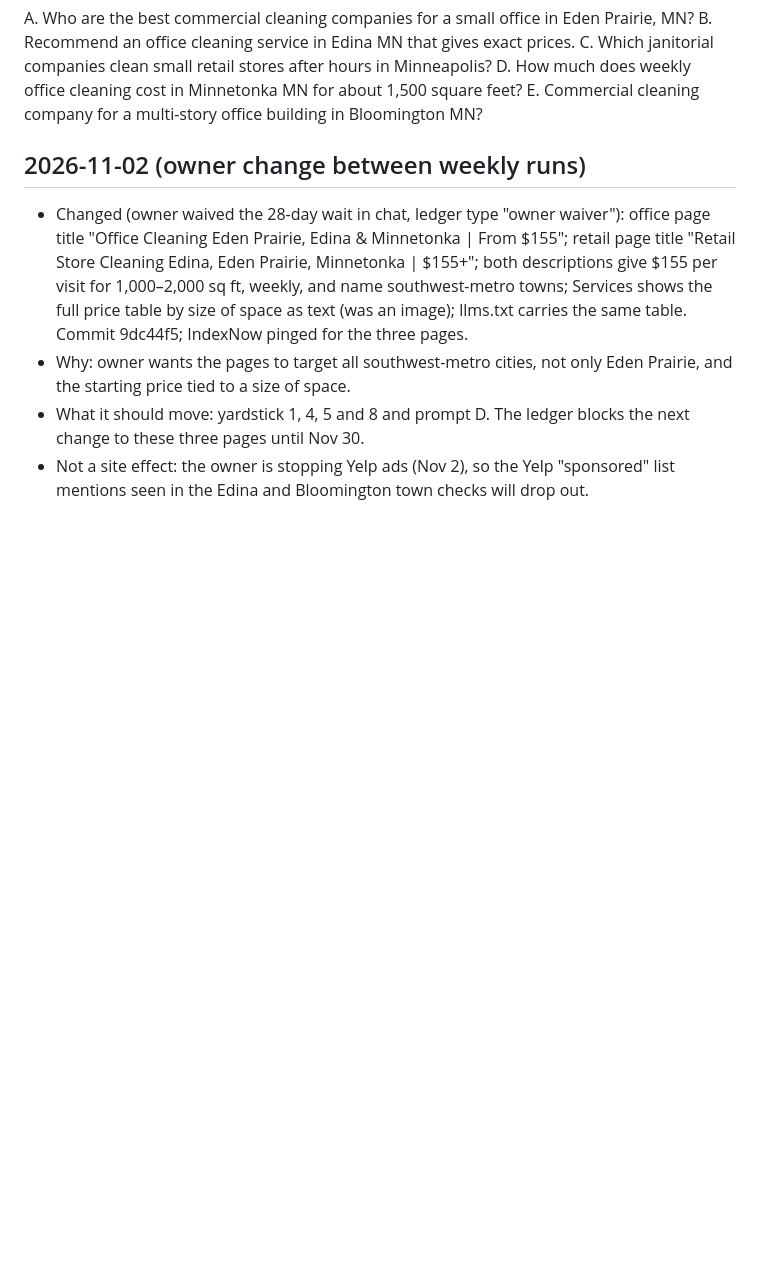
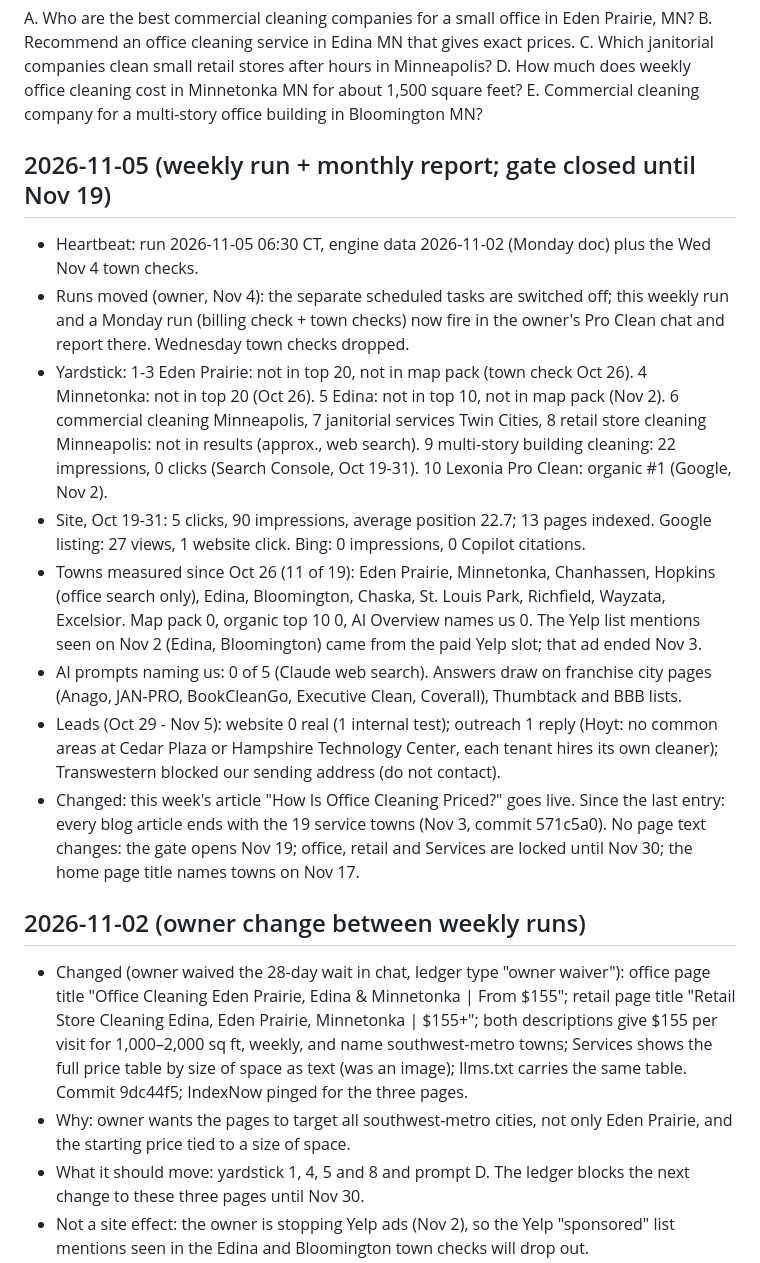
Before and after one commit to lexonia-group/lexonia-pro-clean-website, a Markdown page: seo/LOG.md, the part around the change. GitHub-like rendering; blank space fills up the shorter version.

Commit message:
Weekly run Nov 5 2026: engine log + monthly numbers; this build makes the Nov 5 article live (How Is Office Cleaning Priced?)
Co-Authored-By: Claude <noreply@anthropic.com>

```diff
--- a/seo/LOG.md
+++ b/seo/LOG.md
@@ -26,6 +26,17 @@ B. Recommend an office cleaning service in Edina MN that gives exact prices.
 C. Which janitorial companies clean small retail stores after hours in Minneapolis?
 D. How much does weekly office cleaning cost in Minnetonka MN for about 1,500 square feet?
 E. Commercial cleaning company for a multi-story office building in Bloomington MN?
+
+## 2026-11-05 (weekly run + monthly report; gate closed until Nov 19)
+
+- Heartbeat: run 2026-11-05 06:30 CT, engine data 2026-11-02 (Monday doc) plus the Wed Nov 4 town checks.
+- Runs moved (owner, Nov 4): the separate scheduled tasks are switched off; this weekly run and a Monday run (billing check + town checks) now fire in the owner's Pro Clean chat and report there. Wednesday town checks dropped.
+- Yardstick: 1-3 Eden Prairie: not in top 20, not in map pack (town check Oct 26). 4 Minnetonka: not in top 20 (Oct 26). 5 Edina: not in top 10, not in map pack (Nov 2). 6 commercial cleaning Minneapolis, 7 janitorial services Twin Cities, 8 retail store cleaning Minneapolis: not in results (approx., web search). 9 multi-story building cleaning: 22 impressions, 0 clicks (Search Console, Oct 19-31). 10 Lexonia Pro Clean: organic #1 (Google, Nov 2).
+- Site, Oct 19-31: 5 clicks, 90 impressions, average position 22.7; 13 pages indexed. Google listing: 27 views, 1 website click. Bing: 0 impressions, 0 Copilot citations.
+- Towns measured since Oct 26 (11 of 19): Eden Prairie, Minnetonka, Chanhassen, Hopkins (office search only), Edina, Bloomington, Chaska, St. Louis Park, Richfield, Wayzata, Excelsior. Map pack 0, organic top 10 0, AI Overview names us 0. The Yelp list mentions seen on Nov 2 (Edina, Bloomington) came from the paid Yelp slot; that ad ended Nov 3.
+- AI prompts naming us: 0 of 5 (Claude web search). Answers draw on franchise city pages (Anago, JAN-PRO, BookCleanGo, Executive Clean, Coverall), Thumbtack and BBB lists.
+- Leads (Oct 29 - Nov 5): website 0 real (1 internal test); outreach 1 reply (Hoyt: no common areas at Cedar Plaza or Hampshire Technology Center, each tenant hires its own cleaner); Transwestern blocked our sending address (do not contact).
+- Changed: this week's article "How Is Office Cleaning Priced?" goes live. Since the last entry: every blog article ends with the 19 service towns (Nov 3, commit 571c5a0). No page text changes: the gate opens Nov 19; office, retail and Services are locked until Nov 30; the home page title names towns on Nov 17.
 
 ## 2026-11-02 (owner change between weekly runs)
 
```
